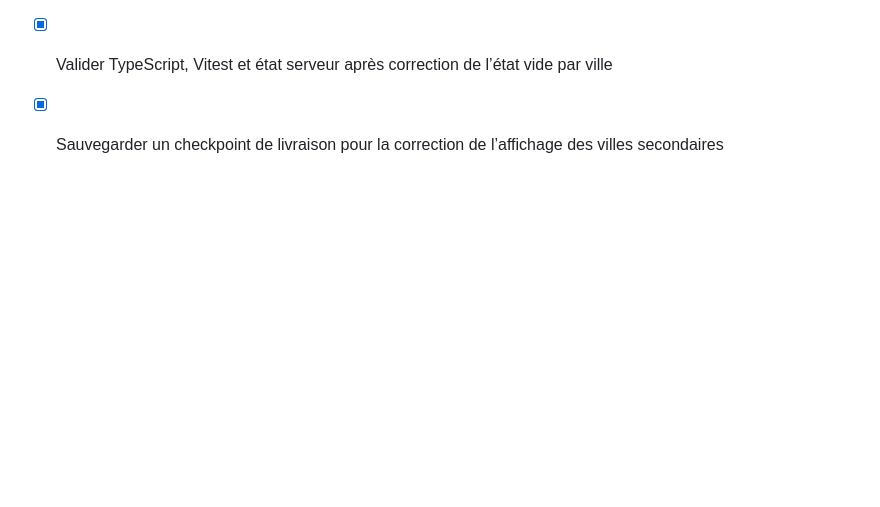
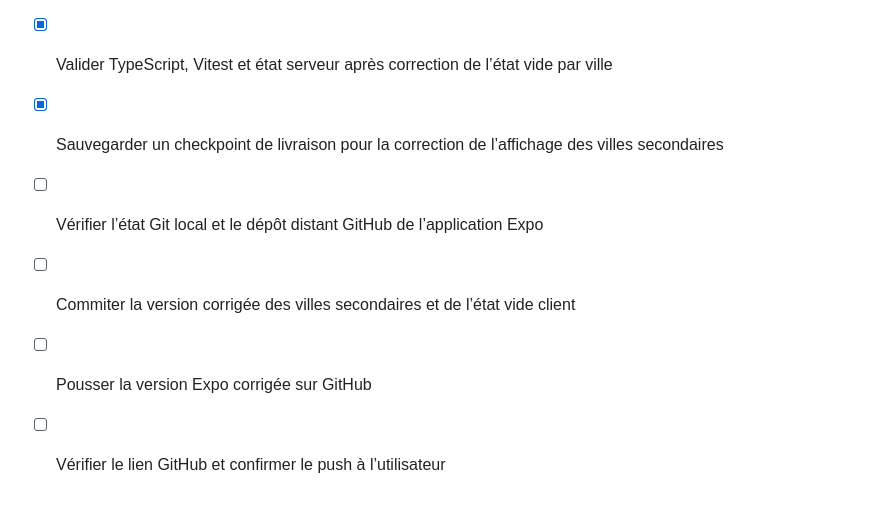
Before and after one commit to kadersore/pharmagarde-backend, a Markdown page: todo.md, the part around the change. GitHub-like rendering; blank space fills up the shorter version.

Commit message:
docs: track GitHub push request

```diff
--- a/todo.md
+++ b/todo.md
@@ -267,3 +267,8 @@
 - [x] Ajouter des tests anti-régression côté client pour l’état vide des villes secondaires
 - [x] Valider TypeScript, Vitest et état serveur après correction de l’état vide par ville
 - [x] Sauvegarder un checkpoint de livraison pour la correction de l’affichage des villes secondaires
+
+- [ ] Vérifier l’état Git local et le dépôt distant GitHub de l’application Expo
+- [ ] Commiter la version corrigée des villes secondaires et de l’état vide client
+- [ ] Pousser la version Expo corrigée sur GitHub
+- [ ] Vérifier le lien GitHub et confirmer le push à l’utilisateur
```
